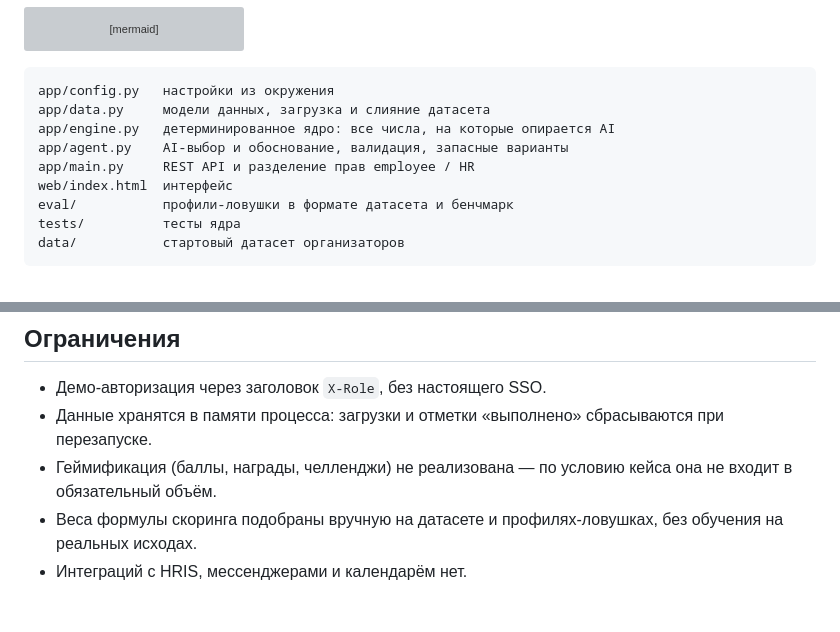
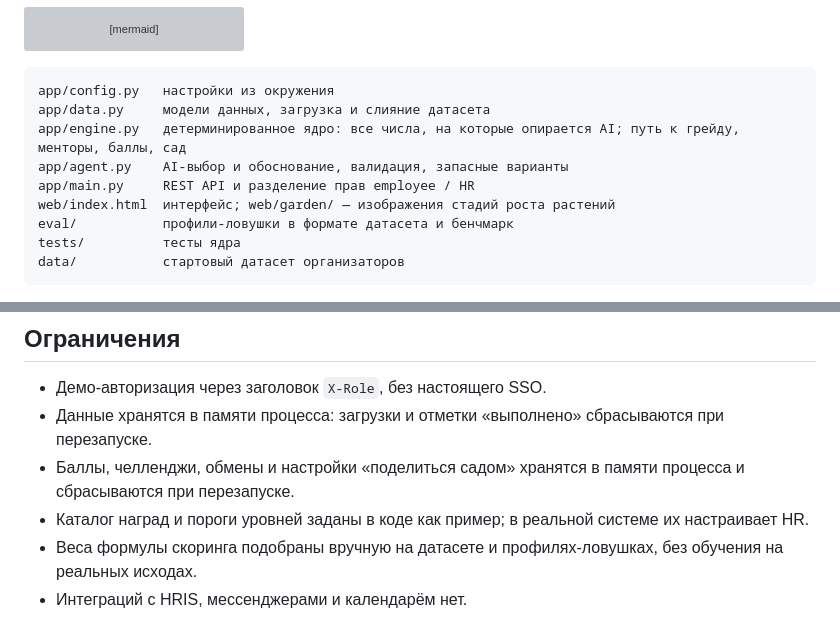
Before and after one commit to BAITC-Hacks/hack-34398b15-nyanachi, a Markdown page: README.md, 2 parts joined by grey strips. Drawn GitHub-style; grey boxes are pictures that could not be loaded.

````diff
--- a/README.md
+++ b/README.md
@@ -74,10 +83,10 @@ flowchart LR
 ```
 app/config.py   настройки из окружения
 app/data.py     модели данных, загрузка и слияние датасета
-app/engine.py   детерминированное ядро: все числа, на которые опирается AI
+app/engine.py   детерминированное ядро: все числа, на которые опирается AI; путь к грейду, менторы, баллы, сад
 app/agent.py    AI-выбор и обоснование, валидация, запасные варианты
 app/main.py     REST API и разделение прав employee / HR
-web/index.html  интерфейс
+web/index.html  интерфейс; web/garden/ — изображения стадий роста растений
 eval/           профили-ловушки в формате датасета и бенчмарк
 tests/          тесты ядра
 data/           стартовый датасет организаторов
@@ -174,7 +190,8 @@ curl -X POST http://127.0.0.1:8000/api/data/upload -H "X-Role: hr" \
 
 - Демо-авторизация через заголовок `X-Role`, без настоящего SSO.
 - Данные хранятся в памяти процесса: загрузки и отметки «выполнено» сбрасываются при перезапуске.
-- Геймификация (баллы, награды, челленджи) не реализована — по условию кейса она не входит в обязательный объём.
+- Баллы, челленджи, обмены и настройки «поделиться садом» хранятся в памяти процесса и сбрасываются при перезапуске.
+- Каталог наград и пороги уровней заданы в коде как пример; в реальной системе их настраивает HR.
 - Веса формулы скоринга подобраны вручную на датасете и профилях-ловушках, без обучения на реальных исходах.
 - Интеграций с HRIS, мессенджерами и календарём нет.
 
````
Also changed, not shown: other parts of README.md (+18 -2 lines).
